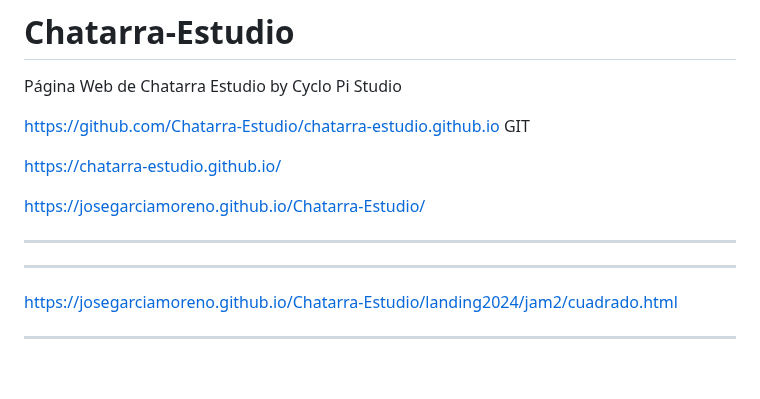
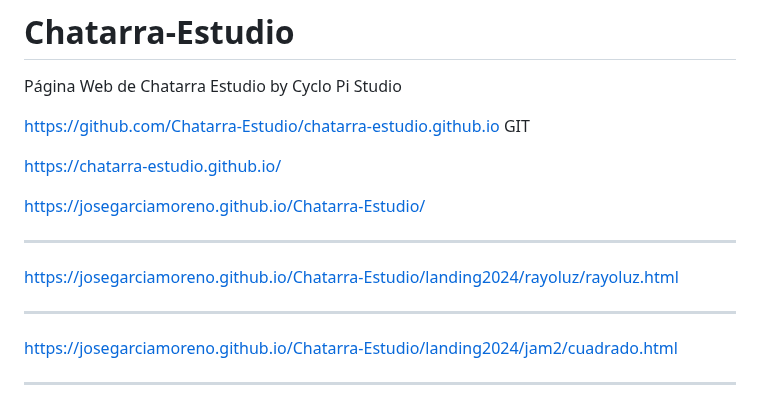
Before and after one commit to JoseGarciaMoreno/Chatarra-Estudio, a Markdown page: README.md, the part around the change. GitHub-like rendering; blank space fills up the shorter version.

```diff
--- a/README.md
+++ b/README.md
@@ -9,6 +9,9 @@ https://chatarra-estudio.github.io/
 https://josegarciamoreno.github.io/Chatarra-Estudio/
 
 ------------------------------------------
+
+https://josegarciamoreno.github.io/Chatarra-Estudio/landing2024/rayoluz/rayoluz.html
+
 ------------------------------------------
 
 https://josegarciamoreno.github.io/Chatarra-Estudio/landing2024/jam2/cuadrado.html
```
